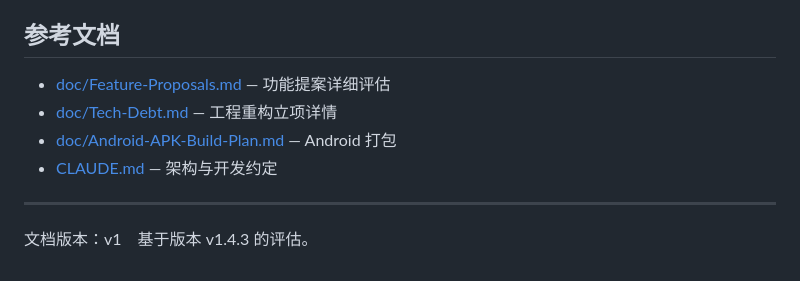
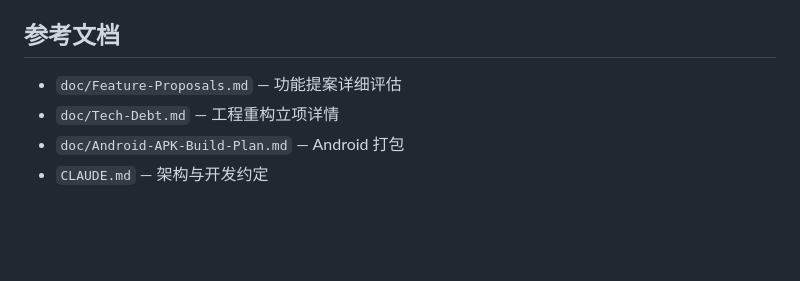
Before and after one commit to scutmmq/video-editing-system, a Markdown page: TODO.md, the part around one of its changes. Drawn GitHub-style; blank space fills up the shorter version.

```diff
--- a/TODO.md
+++ b/TODO.md
@@ -104,11 +97,7 @@ npm test       # 运行单元测试
 
 ## 参考文档
 
-- [doc/Feature-Proposals.md](doc/Feature-Proposals.md) — 功能提案详细评估
-- [doc/Tech-Debt.md](doc/Tech-Debt.md) — 工程重构立项详情
-- [doc/Android-APK-Build-Plan.md](doc/Android-APK-Build-Plan.md) — Android 打包
-- [CLAUDE.md](CLAUDE.md) — 架构与开发约定
-
----
-
-文档版本：v1　基于版本 v1.4.3 的评估。
+- `doc/Feature-Proposals.md` — 功能提案详细评估
+- `doc/Tech-Debt.md` — 工程重构立项详情
+- `doc/Android-APK-Build-Plan.md` — Android 打包
+- `CLAUDE.md` — 架构与开发约定
```
Also changed, not shown: other parts of TODO.md (+40 -47 lines).
